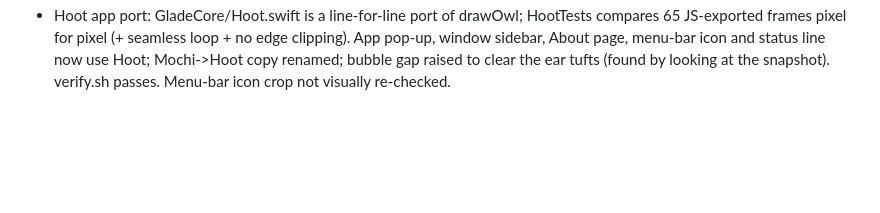
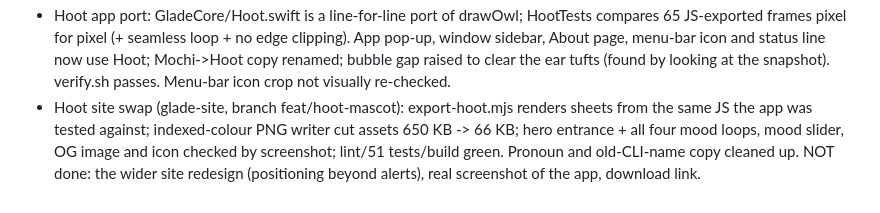
Before and after one commit to ShriyanthNK/glade, a Markdown page: docs/loops/ledger.md, the part around the change. Rendered like a GitHub page; blank space fills up the shorter version.

Commit message:
docs: loop ledger, Hoot site swap
Co-Authored-By: Claude Sonnet 5.5 <noreply@anthropic.com>

```diff
--- a/docs/loops/ledger.md
+++ b/docs/loops/ledger.md
@@ -12,3 +12,4 @@
 - mascot art, round 5 (cap reached): reviewer FAIL both. Hoot passes 7/8: only criterion 4 open (angry steam puff is an unoutlined smudge against the right ear tuft; chest marks borderline dithering). Glim passes 3/8: open 1 (reads fairy/bee-girl, wants dark round bug head + curled antennae + bigger abdomen), 3 (eye hollows), 4 (wing highlight side, noisy angry sparks), 5 (head not soft), 8 (done glow looks off). Note: reviewers disagreed across rounds on Glim's face (round 2 asked for a lighter face, round 5 a darker head), so the findings there are partly subjective. STOP per contract; owner decides which to continue.
 - OWNER DECISION (22:43): mascot = Hoot (owl); product name stays Glade. Plan: (1) fix Hoot's last finding + make its animation loop cleanly, (2) port Hoot to Swift in GladeCore with a pixel-exact test against JS-generated fixtures, (3) wire into the app (pop-up, window, menu bar, status line) and rename Mochi->Hoot in copy, (4) site assets/copy/OG from the same JS, (5) verify.sh + independent visual check.
 - Hoot app port: GladeCore/Hoot.swift is a line-for-line port of drawOwl; HootTests compares 65 JS-exported frames pixel for pixel (+ seamless loop + no edge clipping). App pop-up, window sidebar, About page, menu-bar icon and status line now use Hoot; Mochi->Hoot copy renamed; bubble gap raised to clear the ear tufts (found by looking at the snapshot). verify.sh passes. Menu-bar icon crop not visually re-checked.
+- Hoot site swap (glade-site, branch feat/hoot-mascot): export-hoot.mjs renders sheets from the same JS the app was tested against; indexed-colour PNG writer cut assets 650 KB -> 66 KB; hero entrance + all four mood loops, mood slider, OG image and icon checked by screenshot; lint/51 tests/build green. Pronoun and old-CLI-name copy cleaned up. NOT done: the wider site redesign (positioning beyond alerts), real screenshot of the app, download link.
```
